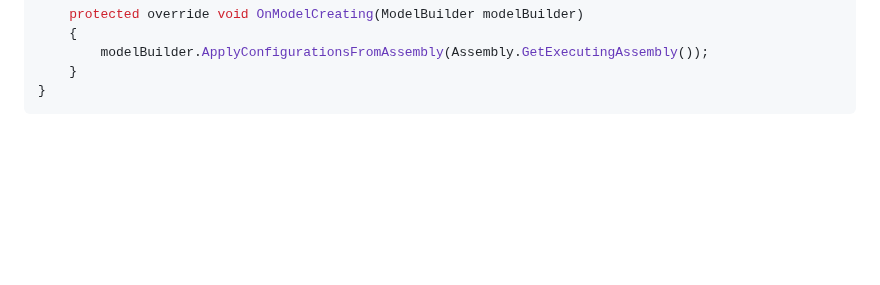
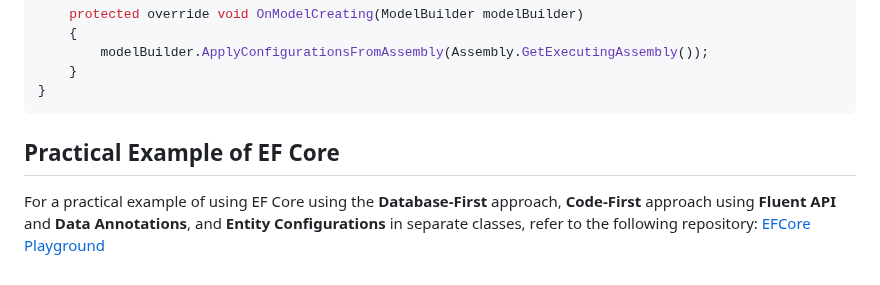
Before and after one commit to Ahmed-Reda-elshahawy/ITI-Full-Stack-.Net-Training-Journey, a Markdown page: notes/markdown/iti-d0039-ef.md, the part around the change. Rendered like a GitHub page; blank space fills up the shorter version.

Commit message:
feat: update iti-d0039-ef.md

````diff
--- a/notes/markdown/iti-d0039-ef.md
+++ b/notes/markdown/iti-d0039-ef.md
@@ -815,3 +815,7 @@ public class AppDbContext : DbContext
     }
 }
 ```
+
+## Practical Example of EF Core
+
+For a practical example of using EF Core using the **Database-First** approach, **Code-First** approach using **Fluent API** and **Data Annotations**, and **Entity Configurations** in separate classes, refer to the following repository: [EFCore Playground](https://github.com/m7moudGadallah/EFCorePlayground)
````
